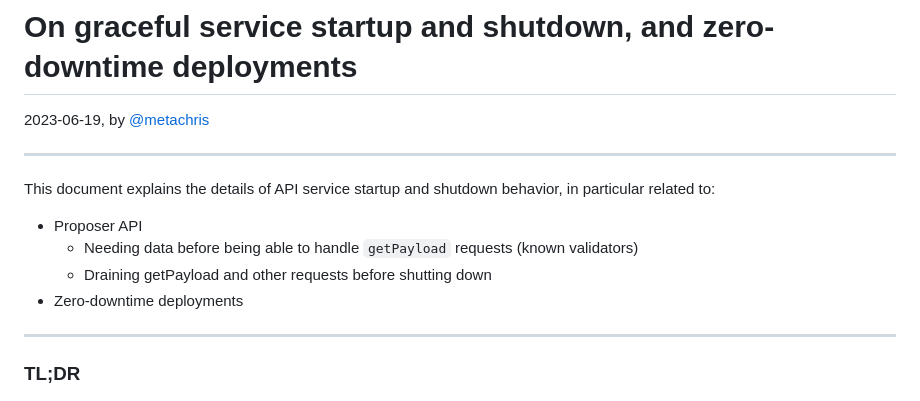
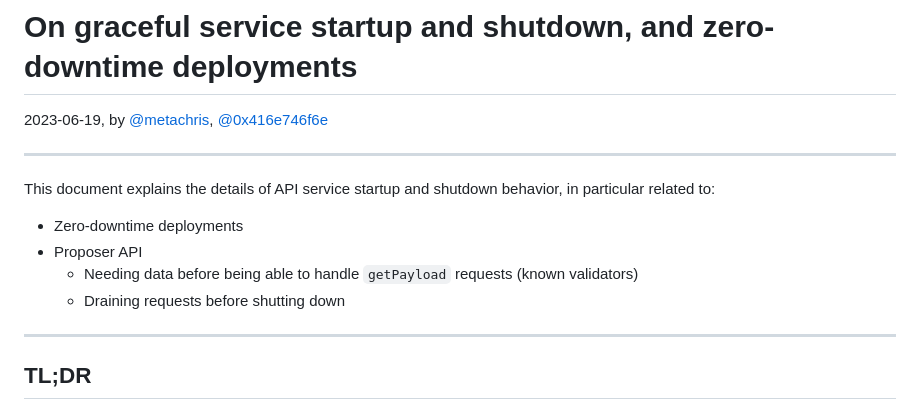
Before and after one commit to flashbots/mev-boost-relay, a Markdown page: docs/docs/20230619-startup-shutdown-zero-downtime-deployments.md, the part around one of its changes. GitHub-like rendering.

Commit message:
add anton credits for zero-downtime deployments

```diff
--- a/docs/docs/20230619-startup-shutdown-zero-downtime-deployments.md
+++ b/docs/docs/20230619-startup-shutdown-zero-downtime-deployments.md
@@ -1,16 +1,16 @@
 # On graceful service startup and shutdown, and zero-downtime deployments
 
-2023-06-19, by [@metachris](https://twitter.com/metachris)
+2023-06-19, by [@metachris](https://twitter.com/metachris), [@0x416e746f6e](https://github.com/0x416e746f6e)
 
 ---
 
 This document explains the details of API service startup and shutdown behavior, in particular related to:
+- Zero-downtime deployments
 - Proposer API
   - Needing data before being able to handle `getPayload` requests (known validators)
-  - Draining getPayload and other requests before shutting down
-- Zero-downtime deployments
+  - Draining requests before shutting down
 
 ---
 
-### TL;DR
+## TL;DR
 
```
Also changed, not shown: other parts of docs/docs/20230619-startup-shutdown-zero-downtime-deployments.md (+5 -5 lines).
